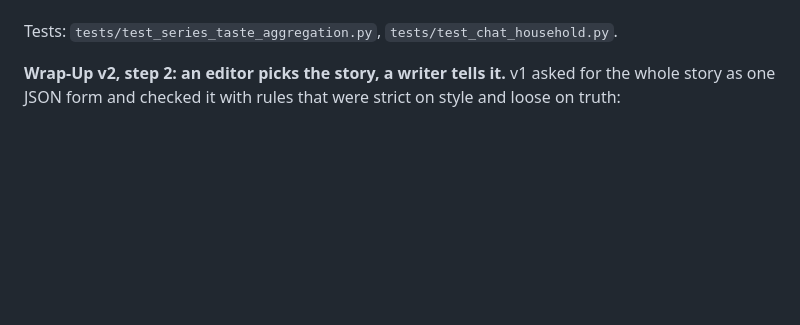
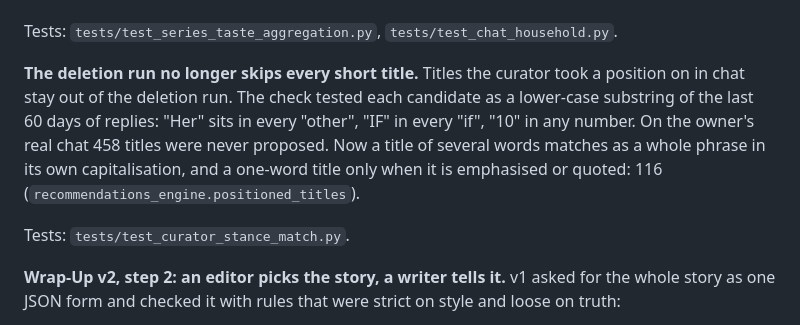
Before and after one commit to Randomname653/Curatarr, a Markdown page: CHANGELOG.md, the part around the change. Rendered like a GitHub page; blank space fills up the shorter version.

Commit message:
Changelog: the deletion run's chat check
Co-Authored-By: Claude Opus 5.5 <noreply@anthropic.com>

```diff
--- a/CHANGELOG.md
+++ b/CHANGELOG.md
@@ -251,6 +251,15 @@ Tests: `tests/test_netflix_import.py`.
   household compare stays opt-in (`chat._household_use_block`).
 
 Tests: `tests/test_series_taste_aggregation.py`, `tests/test_chat_household.py`.
+
+**The deletion run no longer skips every short title.** Titles the curator took a position on in
+chat stay out of the deletion run. The check tested each candidate as a lower-case substring of
+the last 60 days of replies: "Her" sits in every "other", "IF" in every "if", "10" in any number.
+On the owner's real chat 458 titles were never proposed. Now a title of several words matches as a
+whole phrase in its own capitalisation, and a one-word title only when it is emphasised or quoted:
+116 (`recommendations_engine.positioned_titles`).
+
+Tests: `tests/test_curator_stance_match.py`.
 
 **Wrap-Up v2, step 2: an editor picks the story, a writer tells it.** v1 asked for the whole
 story as one JSON form and checked it with rules that were strict on style and loose on truth:
```
